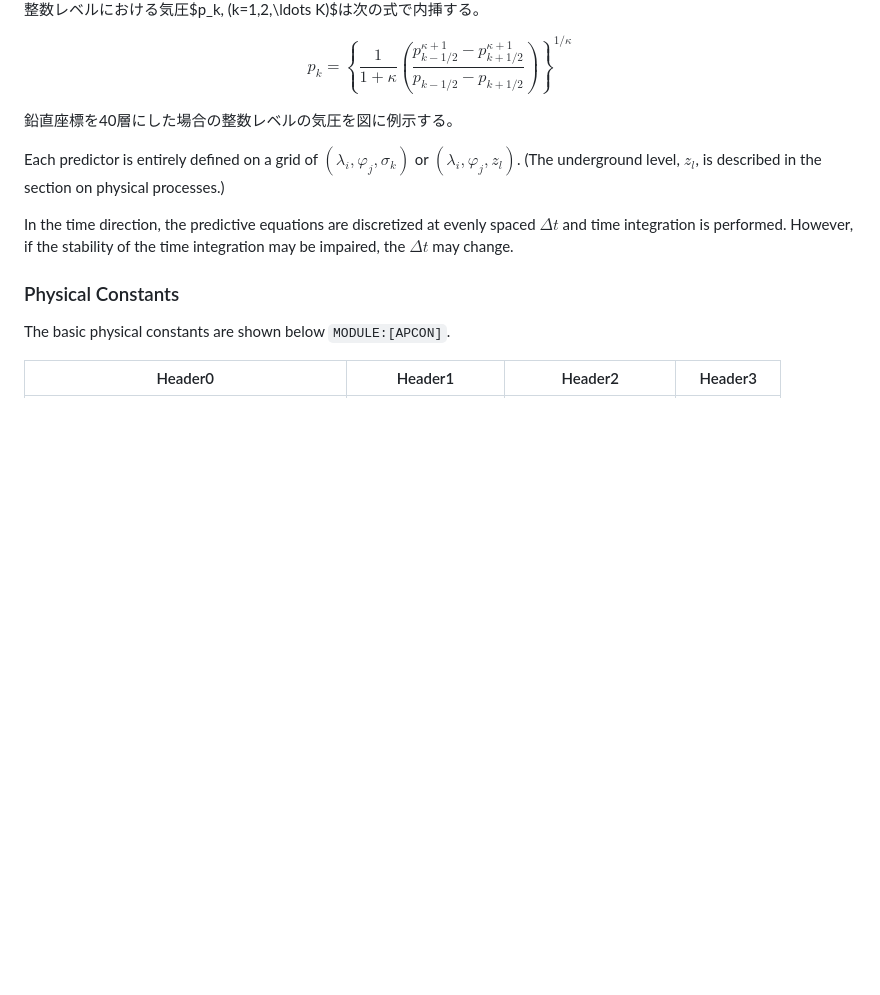
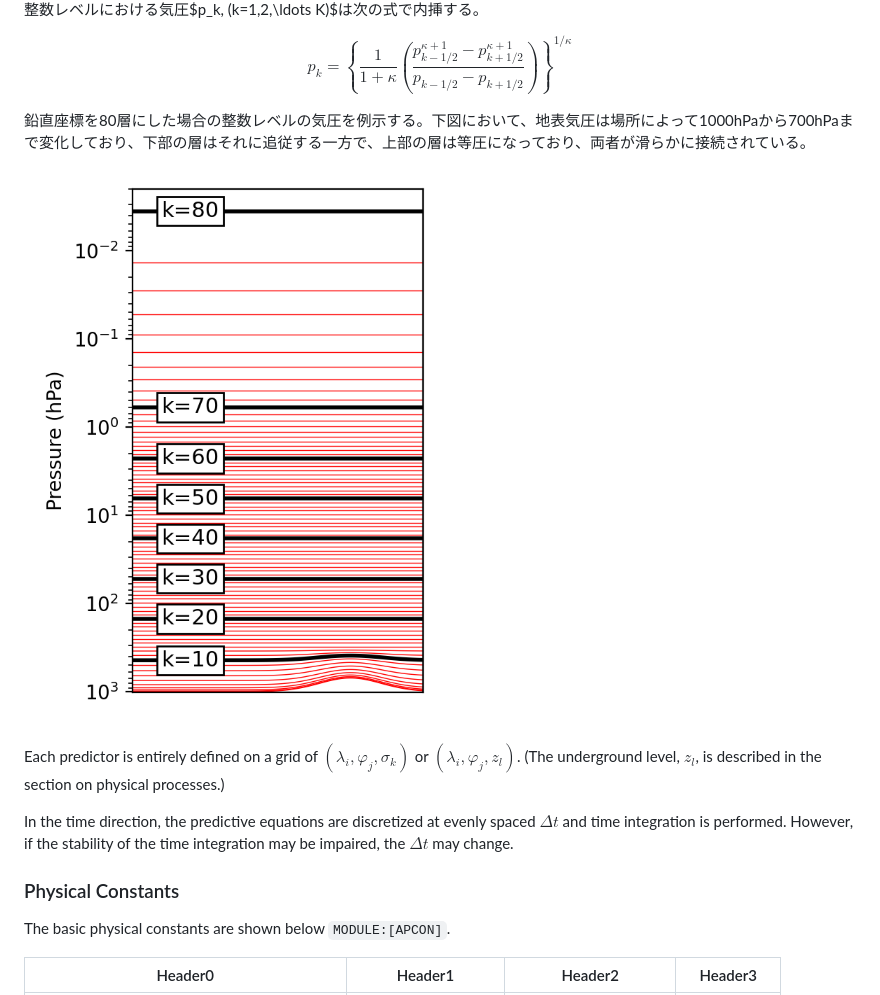
Before and after one commit to MIROC-DOC/model_description, a Markdown page: draft/a-setup.md, the part around the change. Rendered like a GitHub page; pictures changed too: draft/levels.png; blank space fills up the shorter version.

```diff
--- a/draft/a-setup.md
+++ b/draft/a-setup.md
@@ -64,7 +64,9 @@ $$
               \right\}^{1/\kappa}
 $$
 
-鉛直座標を40層にした場合の整数レベルの気圧を図に例示する。
+鉛直座標を80層にした場合の整数レベルの気圧を例示する。下図において、地表気圧は場所によって1000hPaから700hPaまで変化しており、下部の層はそれに追従する一方で、上部の層は等圧になっており、両者が滑らかに接続されている。
+
+![levels](levels.png)
 
 Each predictor is entirely defined on a grid of $(\lambda_i, \varphi_j, \sigma_k)$ or $(\lambda_i, \varphi_j, z_l)$. (The underground level, $z_l$, is described in the section on physical processes.)
 
```
Also changed, not shown: draft/d-vert_test.md (deleted, +0 -263 lines), draft/levels_high.png (added), 1 other file.
